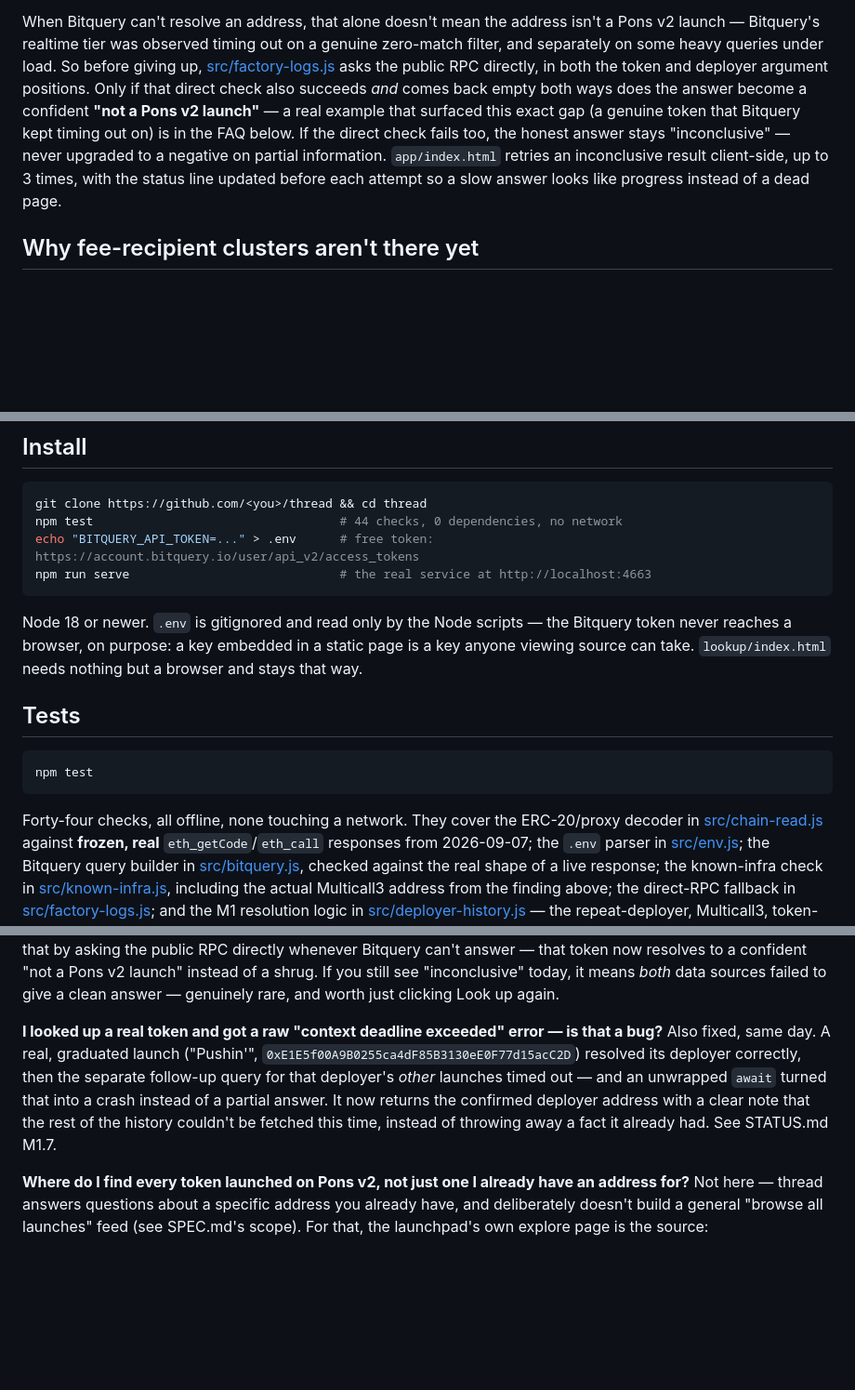
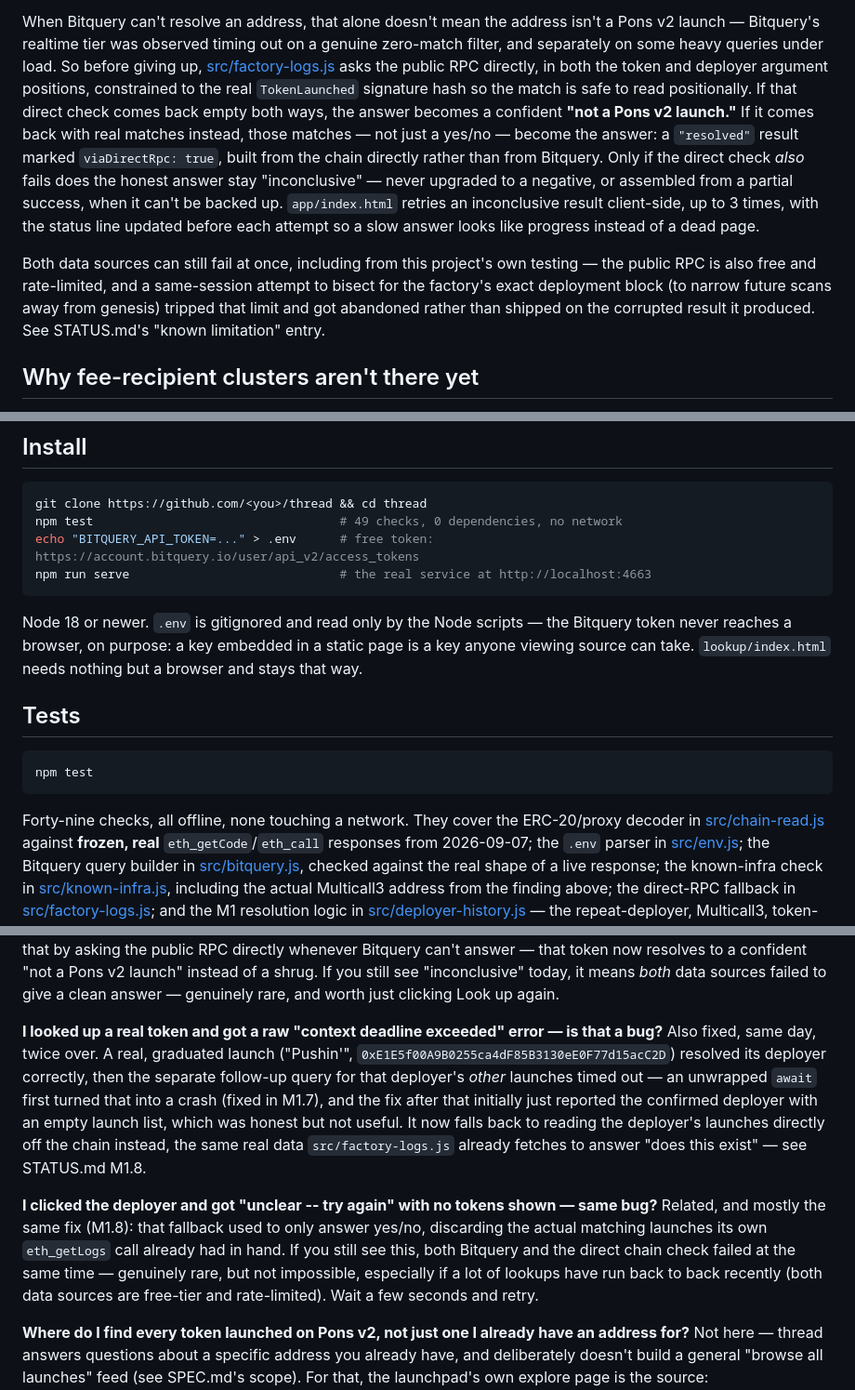
Before and after one commit to dunik77/thread, a Markdown page: README.md, 3 parts joined by grey strips. Shown at 93% size. Rendered like a GitHub page; blank space fills up the shorter version.

Commit message:
Document M1.8 and the rate-limit realities found while verifying it
STATUS.md and README.md updated: M1.8 (direct RPC fallback uses its
own launch data, not just found/not-found), M1.7 marked as superseded
by it, a new "known limitation" entry recording that both Bitquery and
the public RPC can fail under load -- including from this project's
own testing this session -- and that the fromBlock-narrowing idea was
tried and abandoned on corrupted (rate-limited) bisection data rather
than shipped. Two new FAQ entries walk through the exact user-visible
symptoms (a raw error, then "unclear -- try again" with no tokens) and
which milestone fixed each. Test count updated to 49 throughout.

````diff
--- a/README.md
+++ b/README.md
@@ -108,12 +108,19 @@ or a token address — a token resolves to its deployer first.
 When Bitquery can't resolve an address, that alone doesn't mean the address isn't a Pons v2 launch —
 Bitquery's realtime tier was observed timing out on a genuine zero-match filter, and separately on some
 heavy queries under load. So before giving up, [src/factory-logs.js](src/factory-logs.js) asks the public
-RPC directly, in both the token and deployer argument positions. Only if that direct check also succeeds
-*and* comes back empty both ways does the answer become a confident **"not a Pons v2 launch"** — a real
-example that surfaced this exact gap (a genuine token that Bitquery kept timing out on) is in the FAQ below.
-If the direct check fails too, the honest answer stays "inconclusive" — never upgraded to a negative on
-partial information. `app/index.html` retries an inconclusive result client-side, up to 3 times, with the
+RPC directly, in both the token and deployer argument positions, constrained to the real `TokenLaunched`
+signature hash so the match is safe to read positionally. If that direct check comes back empty both ways,
+the answer becomes a confident **"not a Pons v2 launch."** If it comes back with real matches instead, those
+matches — not just a yes/no — become the answer: a `"resolved"` result marked `viaDirectRpc: true`, built
+from the chain directly rather than from Bitquery. Only if the direct check *also* fails does the honest
+answer stay "inconclusive" — never upgraded to a negative, or assembled from a partial success, when it
+can't be backed up. `app/index.html` retries an inconclusive result client-side, up to 3 times, with the
 status line updated before each attempt so a slow answer looks like progress instead of a dead page.
+
+Both data sources can still fail at once, including from this project's own testing — the public RPC is
+also free and rate-limited, and a same-session attempt to bisect for the factory's exact deployment block
+(to narrow future scans away from genesis) tripped that limit and got abandoned rather than shipped on the
+corrupted result it produced. See STATUS.md's "known limitation" entry.
 
 ## Why fee-recipient clusters aren't there yet
 
@@ -175,7 +182,7 @@ Known Pons v2 contracts this spec and reader are written against (Robinhood Chai
 
 ```sh
 git clone https://github.com/<you>/thread && cd thread
-npm test                                  # 44 checks, 0 dependencies, no network
+npm test                                  # 49 checks, 0 dependencies, no network
 echo "BITQUERY_API_TOKEN=..." > .env      # free token: https://account.bitquery.io/user/api_v2/access_tokens
 npm run serve                             # the real service at http://localhost:4663
 ```
@@ -190,7 +197,7 @@ needs nothing but a browser and stays that way.
 npm test
 ```
 
-Forty-four checks, all offline, none touching a network. They cover the ERC-20/proxy decoder in
+Forty-nine checks, all offline, none touching a network. They cover the ERC-20/proxy decoder in
 [src/chain-read.js](src/chain-read.js) against **frozen, real** `eth_getCode`/`eth_call` responses from
 2026-09-07; the `.env` parser in [src/env.js](src/env.js); the Bitquery query builder in
 [src/bitquery.js](src/bitquery.js), checked against the real shape of a live response; the known-infra
@@ -239,11 +246,18 @@ shrug. If you still see "inconclusive" today, it means *both* data sources faile
 genuinely rare, and worth just clicking Look up again.
 
 **I looked up a real token and got a raw "context deadline exceeded" error — is that a bug?** Also fixed,
-same day. A real, graduated launch ("Pushin'", `0xE1E5f00A9B0255ca4dF85B3130eE0F77d15acC2D`) resolved its
-deployer correctly, then the separate follow-up query for that deployer's *other* launches timed out — and
-an unwrapped `await` turned that into a crash instead of a partial answer. It now returns the confirmed
-deployer address with a clear note that the rest of the history couldn't be fetched this time, instead of
-throwing away a fact it already had. See STATUS.md M1.7.
+same day, twice over. A real, graduated launch ("Pushin'", `0xE1E5f00A9B0255ca4dF85B3130eE0F77d15acC2D`)
+resolved its deployer correctly, then the separate follow-up query for that deployer's *other* launches
+timed out — an unwrapped `await` first turned that into a crash (fixed in M1.7), and the fix after that
+initially just reported the confirmed deployer with an empty launch list, which was honest but not useful.
+It now falls back to reading the deployer's launches directly off the chain instead, the same real data
+`src/factory-logs.js` already fetches to answer "does this exist" — see STATUS.md M1.8.
+
+**I clicked the deployer and got "unclear -- try again" with no tokens shown — same bug?** Related, and
+mostly the same fix (M1.8): that fallback used to only answer yes/no, discarding the actual matching launches
+its own `eth_getLogs` call already had in hand. If you still see this, both Bitquery and the direct chain
+check failed at the same time — genuinely rare, but not impossible, especially if a lot of lookups have run
+back to back recently (both data sources are free-tier and rate-limited). Wait a few seconds and retry.
 
 **Where do I find every token launched on Pons v2, not just one I already have an address for?**
 Not here — thread answers questions about a specific address you already have, and deliberately doesn't
````
Also changed, not shown: other parts of README.md (+1 -1 lines), STATUS.md (+3 -1 lines).
